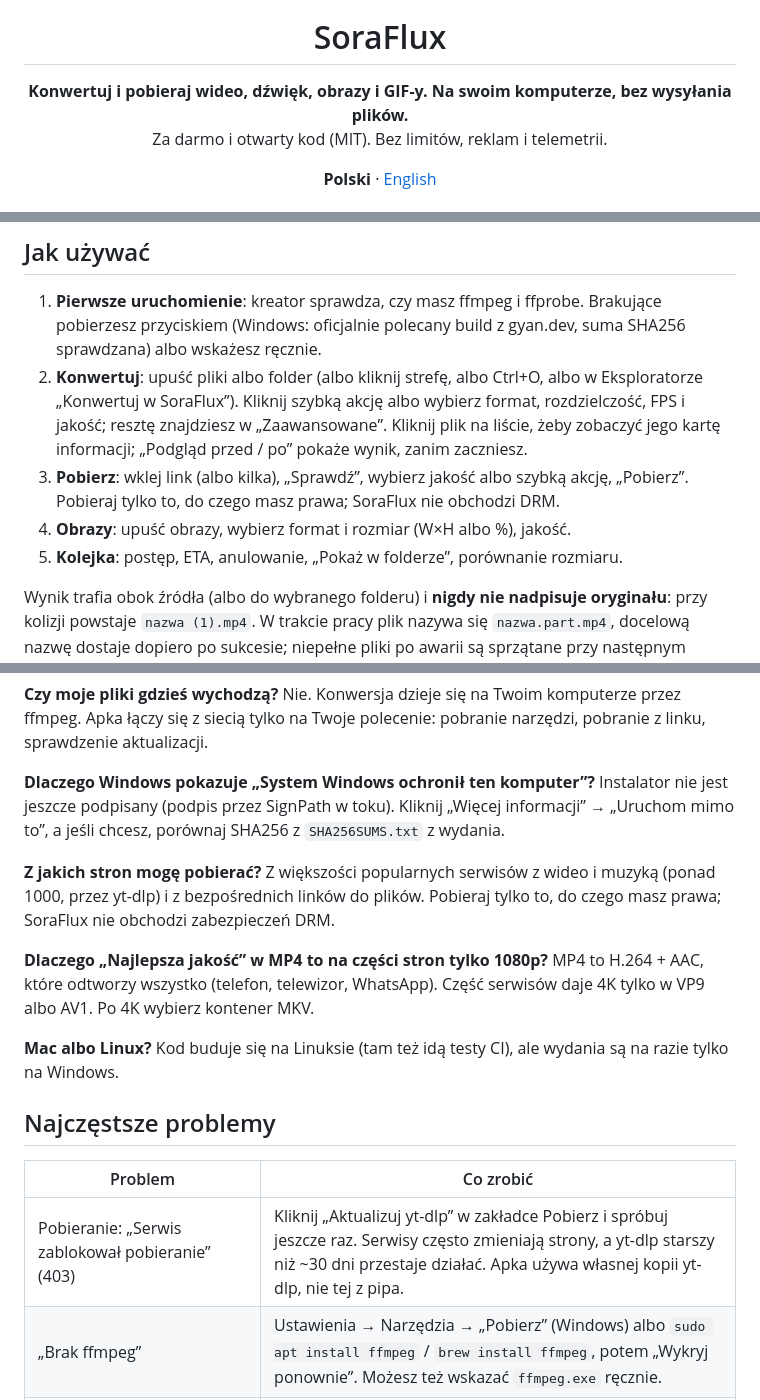
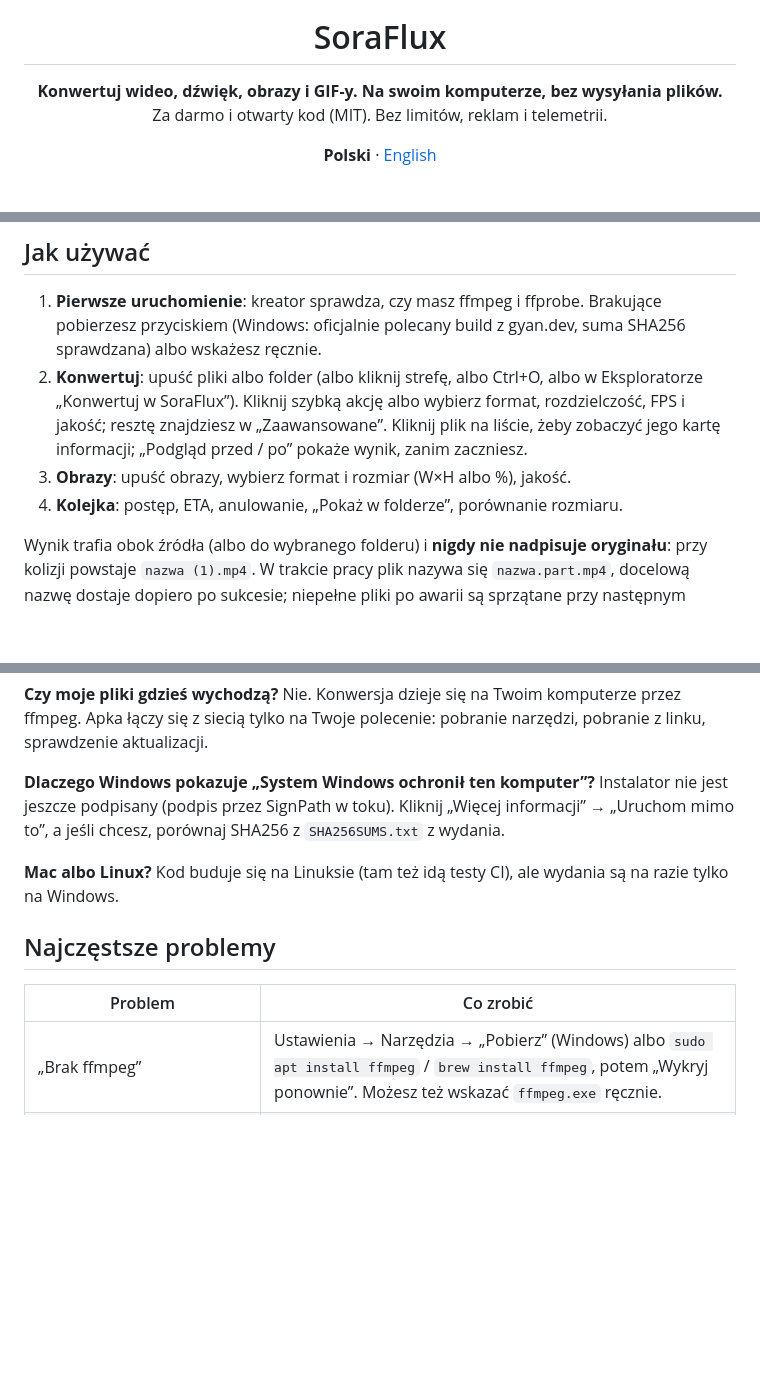
Before and after one commit to cybersora9/soraflux, a Markdown page: README.pl.md, 3 parts joined by grey strips. GitHub-like rendering; blank space fills up the shorter version.

```diff
--- a/README.pl.md
+++ b/README.pl.md
@@ -1,7 +1,7 @@
 <p align="center"><img src="src-tauri/icons/128x128@2x.png" width="96" height="96" alt=""></p>
 <h1 align="center">SoraFlux</h1>
 
-<p align="center"><b>Konwertuj i pobieraj wideo, dźwięk, obrazy i GIF-y. Na swoim komputerze, bez wysyłania plików.</b><br>
+<p align="center"><b>Konwertuj wideo, dźwięk, obrazy i GIF-y. Na swoim komputerze, bez wysyłania plików.</b><br>
 Za darmo i otwarty kod (MIT). Bez limitów, reklam i telemetrii.</p>
 
 <p align="center"><b>Polski</b> · <a href="README.md">English</a></p>
@@ -96,9 +95,8 @@ Możesz też kliknąć prawym przyciskiem plik wideo, audio albo obraz w Eksplor
 
 1. **Pierwsze uruchomienie**: kreator sprawdza, czy masz ffmpeg i ffprobe. Brakujące pobierzesz przyciskiem (Windows: oficjalnie polecany build z gyan.dev, suma SHA256 sprawdzana) albo wskażesz ręcznie.
 2. **Konwertuj**: upuść pliki albo folder (albo kliknij strefę, albo Ctrl+O, albo w Eksploratorze „Konwertuj w SoraFlux”). Kliknij szybką akcję albo wybierz format, rozdzielczość, FPS i jakość; resztę znajdziesz w „Zaawansowane”. Kliknij plik na liście, żeby zobaczyć jego kartę informacji; „Podgląd przed / po” pokaże wynik, zanim zaczniesz.
-3. **Pobierz**: wklej link (albo kilka), „Sprawdź”, wybierz jakość albo szybką akcję, „Pobierz”. Pobieraj tylko to, do czego masz prawa; SoraFlux nie obchodzi DRM.
-4. **Obrazy**: upuść obrazy, wybierz format i rozmiar (W×H albo %), jakość.
-5. **Kolejka**: postęp, ETA, anulowanie, „Pokaż w folderze”, porównanie rozmiaru.
+3. **Obrazy**: upuść obrazy, wybierz format i rozmiar (W×H albo %), jakość.
+4. **Kolejka**: postęp, ETA, anulowanie, „Pokaż w folderze”, porównanie rozmiaru.
 
 Wynik trafia obok źródła (albo do wybranego folderu) i **nigdy nie nadpisuje oryginału**: przy kolizji powstaje `nazwa (1).mp4`. W trakcie pracy plik nazywa się `nazwa.part.mp4`, docelową nazwę dostaje dopiero po sukcesie; niepełne pliki po awarii są sprzątane przy następnym starcie.
 
@@ -113,12 +111,6 @@ Nie. Konwersja dzieje się na Twoim komputerze przez ffmpeg. Apka łączy się z
 **Dlaczego Windows pokazuje „System Windows ochronił ten komputer”?**
 Instalator nie jest jeszcze podpisany (podpis przez SignPath w toku). Kliknij „Więcej informacji” → „Uruchom mimo to”, a jeśli chcesz, porównaj SHA256 z `SHA256SUMS.txt` z wydania.
 
-**Z jakich stron mogę pobierać?**
-Z większości popularnych serwisów z wideo i muzyką (ponad 1000, przez yt-dlp) i z bezpośrednich linków do plików. Pobieraj tylko to, do czego masz prawa; SoraFlux nie obchodzi zabezpieczeń DRM.
-
-**Dlaczego „Najlepsza jakość” w MP4 to na części stron tylko 1080p?**
-MP4 to H.264 + AAC, które odtworzy wszystko (telefon, telewizor, WhatsApp). Część serwisów daje 4K tylko w VP9 albo AV1. Po 4K wybierz kontener MKV.
-
 **Mac albo Linux?**
 Kod buduje się na Linuksie (tam też idą testy CI), ale wydania są na razie tylko na Windows.
 
@@ -126,7 +118,6 @@ Kod buduje się na Linuksie (tam też idą testy CI), ale wydania są na razie t
 
 | Problem | Co zrobić |
 |---|---|
-| Pobieranie: „Serwis zablokował pobieranie” (403) | Kliknij „Aktualizuj yt-dlp” w zakładce Pobierz i spróbuj jeszcze raz. Serwisy często zmieniają strony, a yt-dlp starszy niż ~30 dni przestaje działać. Apka używa własnej kopii yt-dlp, nie tej z pipa. |
 | „Brak ffmpeg” | Ustawienia → Narzędzia → „Pobierz” (Windows) albo `sudo apt install ffmpeg` / `brew install ffmpeg`, potem „Wykryj ponownie”. Możesz też wskazać `ffmpeg.exe` ręcznie. |
 | Windows: „System Windows ochronił ten komputer” | Instalator nie jest jeszcze podpisany: „Więcej informacji” → „Uruchom mimo to”. Sumę SHA256 porównasz z `SHA256SUMS.txt` z wydania. Podpis: [docs/pl/PODPIS.md](docs/pl/PODPIS.md). |
 | Kolory po konwersji z iPhone'a/Androida wyblakłe | To nagrania HDR. Apka sama zamienia je na SDR, jeśli ffmpeg ma filtr `zscale` (build z gyan.dev ma). Bez niego zobaczysz podpowiedź: pobierz ffmpeg z Ustawień. |
```
Also changed, not shown: other parts of README.pl.md (+3 -4 lines), README.md (+6 -15 lines).
